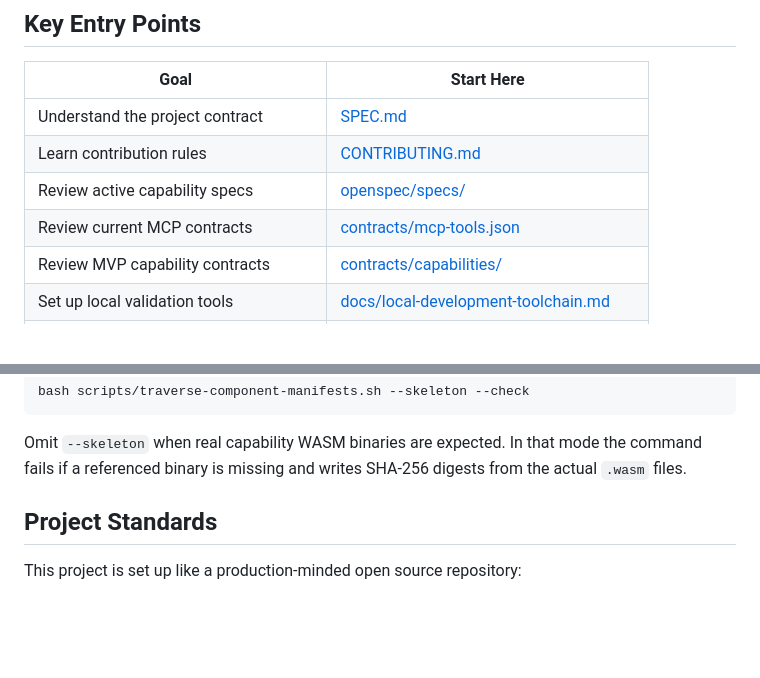
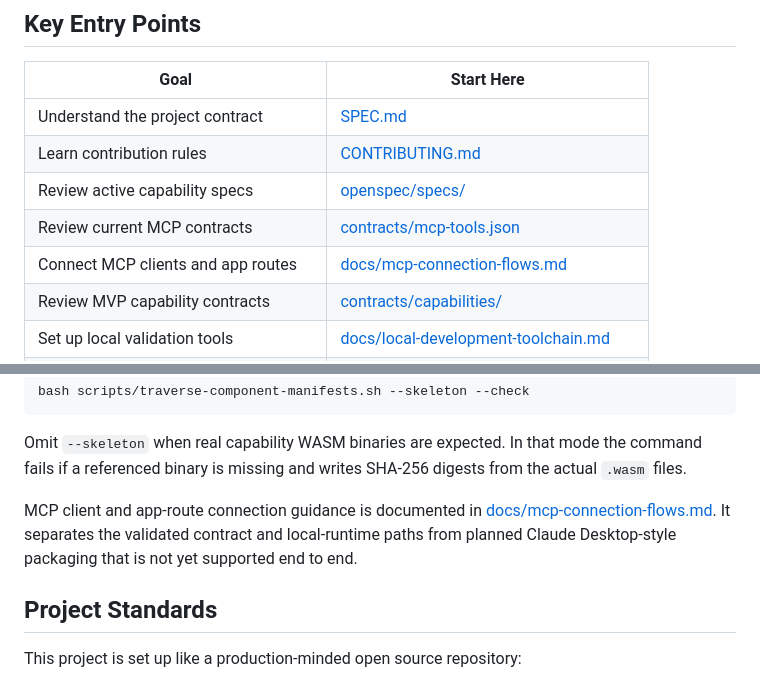
Before and after one commit to enricopiovesan/youaskm3, a Markdown page: README.md, 2 parts joined by grey strips. Rendered like a GitHub page; blank space fills up the shorter version.

Commit message:
Document MCP connection flows (#184)
Co-authored-by: Enrico Piovesan <enricopiovesan@Enricos-Mac-mini-6.local>

````diff
--- a/README.md
+++ b/README.md
@@ -115,6 +115,7 @@ This repo is intentionally structured so humans and agents can navigate the same
 | Learn contribution rules | [CONTRIBUTING.md](CONTRIBUTING.md) |
 | Review active capability specs | [openspec/specs/](openspec/specs/) |
 | Review current MCP contracts | [contracts/mcp-tools.json](contracts/mcp-tools.json) |
+| Connect MCP clients and app routes | [docs/mcp-connection-flows.md](docs/mcp-connection-flows.md) |
 | Review MVP capability contracts | [contracts/capabilities/](contracts/capabilities/) |
 | Set up local validation tools | [docs/local-development-toolchain.md](docs/local-development-toolchain.md) |
 | Start or resume ops workflow | [docs/youaskm3-ops.md](docs/youaskm3-ops.md) |
@@ -157,6 +158,11 @@ bash scripts/traverse-component-manifests.sh --skeleton --check
 ```
 
 Omit `--skeleton` when real capability WASM binaries are expected. In that mode the command fails if a referenced binary is missing and writes SHA-256 digests from the actual `.wasm` files.
+
+MCP client and app-route connection guidance is documented in
+[docs/mcp-connection-flows.md](docs/mcp-connection-flows.md). It separates the
+validated contract and local-runtime paths from planned Claude Desktop-style
+packaging that is not yet supported end to end.
 
 ## Project Standards
 
````
Also changed, not shown: docs/mcp-connection-flows.md (added, +141 -0 lines).
